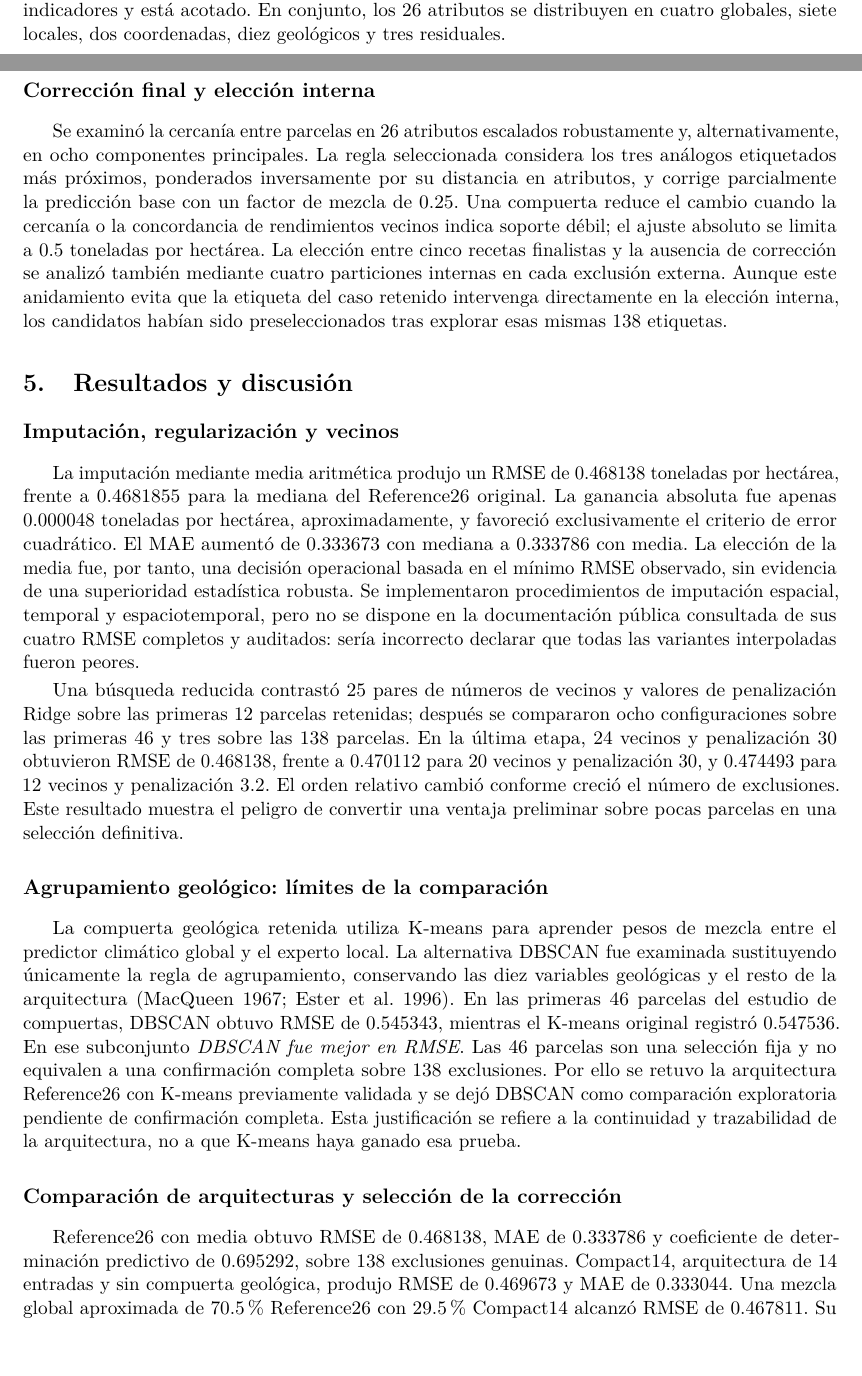
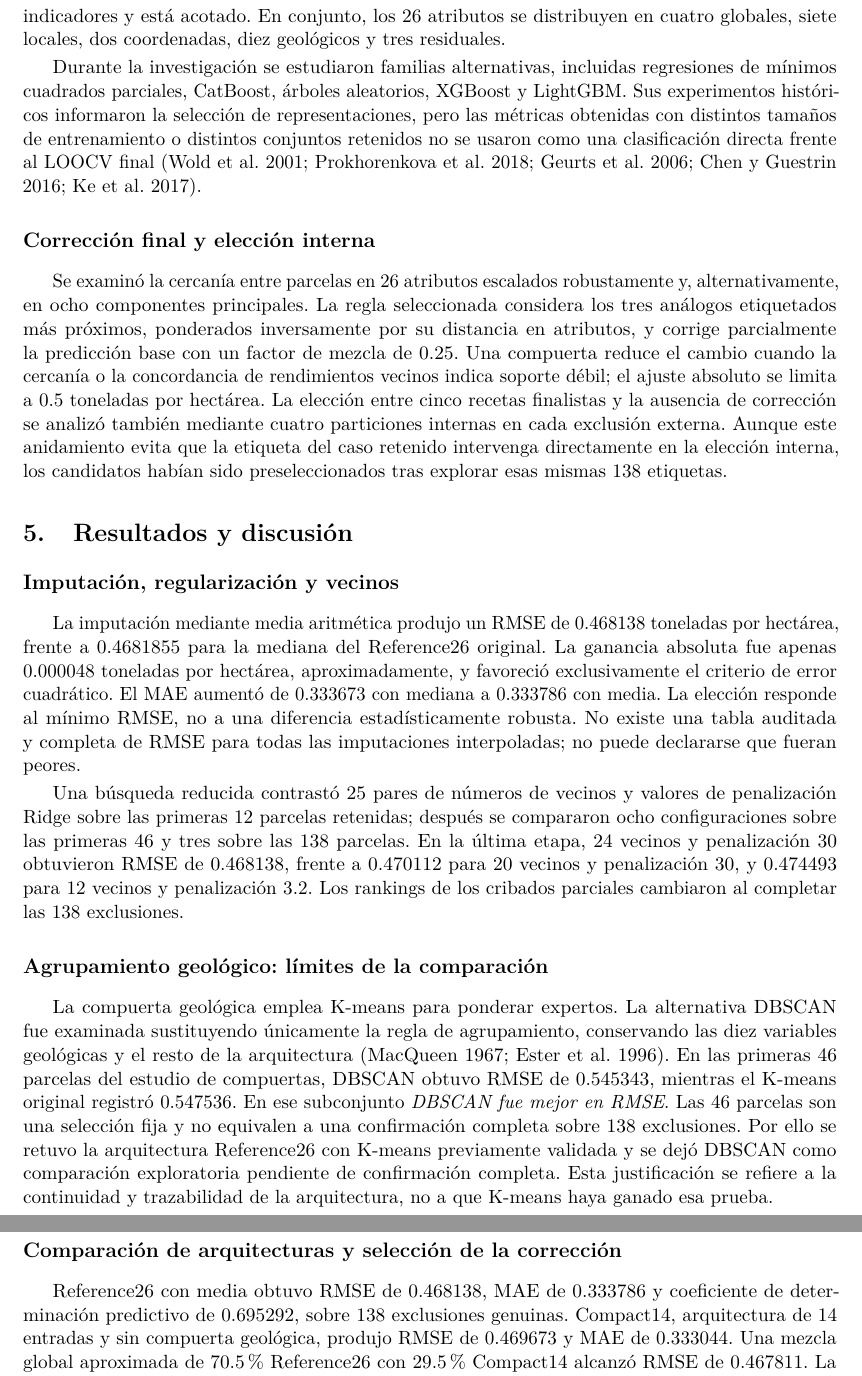
Before and after one commit to heri-espino/GeoC, a LaTeX paper (paper/main.tex, which reads paper/sections/04_metodologia.tex, paper/sections/05_resultados_discusion.tex): two parts of pages 3 and 4 of 11 before the commit and two parts of pages 4 and 5 of 11 after it, joined at a grey line, cut so that both start at the same text, the shorter picture padded with empty space. Compiled offline with pdfLaTeX.

Commit message:
docs: fit paper to FIRA word limits and document compared model families

```diff
--- a/paper/sections/04_metodologia.tex
+++ b/paper/sections/04_metodologia.tex
@@ -10,5 +10,7 @@ El componente C--T3 aplica Elastic Net sobre cuatro entradas: lluvia total del c
 \subsection*{Ponderación geológica y residuales}
 Las diez proporciones de composición geológica, transformadas mediante raíz cuadrada y centrado, alimentan un K-means de cuatro u ocho grupos; la alternativa se elige dentro del entrenamiento. Cada grupo recibe un peso regularizado que mezcla las predicciones global y local. Las coordenadas sirven para elegir vecinos del experto y no se confunden con las variables de agrupamiento geológico \parencite{MacQueen1967}. Se ensayó DBSCAN como alternativa de agrupamiento por densidad, con manejo explícito de ruido y asignación de parcelas nuevas, sin cambiar los demás componentes \parencite{Ester1996DBSCAN}. El corrector R3 utiliza tres indicadores de estructura histórica del NDVI, persistencia de heterogeneidad y pendiente mínima; es regularizado, se desactiva si faltan indicadores y está acotado. En conjunto, los 26 atributos se distribuyen en cuatro globales, siete locales, dos coordenadas, diez geológicos y tres residuales.
 
+Durante la investigación se estudiaron familias alternativas, incluidas regresiones de mínimos cuadrados parciales, CatBoost, árboles aleatorios, XGBoost y LightGBM. Sus experimentos históricos informaron la selección de representaciones, pero las métricas obtenidas con distintos tamaños de entrenamiento o distintos conjuntos retenidos no se usaron como una clasificación directa frente al LOOCV final \parencite{Wold2001,CatBoost2018,Geurts2006,XGBoost2016,LightGBM2017}.
+
 \subsection*{Corrección final y elección interna}
 Se examinó la cercanía entre parcelas en 26 atributos escalados robustamente y, alternativamente, en ocho componentes principales. La regla seleccionada considera los tres análogos etiquetados más próximos, ponderados inversamente por su distancia en atributos, y corrige parcialmente la predicción base con un factor de mezcla de 0.25. Una compuerta reduce el cambio cuando la cercanía o la concordancia de rendimientos vecinos indica soporte débil; el ajuste absoluto se limita a 0.5 toneladas por hectárea. La elección entre cinco recetas finalistas y la ausencia de corrección se analizó también mediante cuatro particiones internas en cada exclusión externa. Aunque este anidamiento evita que la etiqueta del caso retenido intervenga directamente en la elección interna, los candidatos habían sido preseleccionados tras explorar esas mismas 138 etiquetas.
--- a/paper/sections/05_resultados_discusion.tex
+++ b/paper/sections/05_resultados_discusion.tex
@@ -1,13 +1,13 @@
 \subsection*{Imputación, regularización y vecinos}
-La imputación mediante media aritmética produjo un RMSE de 0.468138 toneladas por hectárea, frente a 0.4681855 para la mediana del Reference26 original. La ganancia absoluta fue apenas 0.000048 toneladas por hectárea, aproximadamente, y favoreció exclusivamente el criterio de error cuadrático. El MAE aumentó de 0.333673 con mediana a 0.333786 con media. La elección de la media fue, por tanto, una decisión operacional basada en el mínimo RMSE observado, sin evidencia de una superioridad estadística robusta. Se implementaron procedimientos de imputación espacial, temporal y espaciotemporal, pero no se dispone en la documentación pública consultada de sus cuatro RMSE completos y auditados: sería incorrecto declarar que todas las variantes interpoladas fueron peores.
+La imputación mediante media aritmética produjo un RMSE de 0.468138 toneladas por hectárea, frente a 0.4681855 para la mediana del Reference26 original. La ganancia absoluta fue apenas 0.000048 toneladas por hectárea, aproximadamente, y favoreció exclusivamente el criterio de error cuadrático. El MAE aumentó de 0.333673 con mediana a 0.333786 con media. La elección responde al mínimo RMSE, no a una diferencia estadísticamente robusta. No existe una tabla auditada y completa de RMSE para todas las imputaciones interpoladas; no puede declararse que fueran peores.
 
-Una búsqueda reducida contrastó 25 pares de números de vecinos y valores de penalización Ridge sobre las primeras 12 parcelas retenidas; después se compararon ocho configuraciones sobre las primeras 46 y tres sobre las 138 parcelas. En la última etapa, 24 vecinos y penalización 30 obtuvieron RMSE de 0.468138, frente a 0.470112 para 20 vecinos y penalización 30, y 0.474493 para 12 vecinos y penalización 3.2. El orden relativo cambió conforme creció el número de exclusiones. Este resultado muestra el peligro de convertir una ventaja preliminar sobre pocas parcelas en una selección definitiva.
+Una búsqueda reducida contrastó 25 pares de números de vecinos y valores de penalización Ridge sobre las primeras 12 parcelas retenidas; después se compararon ocho configuraciones sobre las primeras 46 y tres sobre las 138 parcelas. En la última etapa, 24 vecinos y penalización 30 obtuvieron RMSE de 0.468138, frente a 0.470112 para 20 vecinos y penalización 30, y 0.474493 para 12 vecinos y penalización 3.2. Los rankings de los cribados parciales cambiaron al completar las 138 exclusiones.
 
 \subsection*{Agrupamiento geológico: límites de la comparación}
-La compuerta geológica retenida utiliza K-means para aprender pesos de mezcla entre el predictor climático global y el experto local. La alternativa DBSCAN fue examinada sustituyendo únicamente la regla de agrupamiento, conservando las diez variables geológicas y el resto de la arquitectura \parencite{MacQueen1967,Ester1996DBSCAN}. En las primeras 46 parcelas del estudio de compuertas, DBSCAN obtuvo RMSE de 0.545343, mientras el K-means original registró 0.547536. En ese subconjunto \emph{DBSCAN fue mejor en RMSE}. Las 46 parcelas son una selección fija y no equivalen a una confirmación completa sobre 138 exclusiones. Por ello se retuvo la arquitectura Reference26 con K-means previamente validada y se dejó DBSCAN como comparación exploratoria pendiente de confirmación completa. Esta justificación se refiere a la continuidad y trazabilidad de la arquitectura, no a que K-means haya ganado esa prueba.
+La compuerta geológica emplea K-means para ponderar expertos. La alternativa DBSCAN fue examinada sustituyendo únicamente la regla de agrupamiento, conservando las diez variables geológicas y el resto de la arquitectura \parencite{MacQueen1967,Ester1996DBSCAN}. En las primeras 46 parcelas del estudio de compuertas, DBSCAN obtuvo RMSE de 0.545343, mientras el K-means original registró 0.547536. En ese subconjunto \emph{DBSCAN fue mejor en RMSE}. Las 46 parcelas son una selección fija y no equivalen a una confirmación completa sobre 138 exclusiones. Por ello se retuvo la arquitectura Reference26 con K-means previamente validada y se dejó DBSCAN como comparación exploratoria pendiente de confirmación completa. Esta justificación se refiere a la continuidad y trazabilidad de la arquitectura, no a que K-means haya ganado esa prueba.
 
 \subsection*{Comparación de arquitecturas y selección de la corrección}
-Reference26 con media obtuvo RMSE de 0.468138, MAE de 0.333786 y coeficiente de determinación predictivo de 0.695292, sobre 138 exclusiones genuinas. Compact14, arquitectura de 14 entradas y sin compuerta geológica, produjo RMSE de 0.469673 y MAE de 0.333044. Una mezcla global aproximada de 70.5\% Reference26 con 29.5\% Compact14 alcanzó RMSE de 0.467811. Su mejora frente al primero fue de solo 0.000327 toneladas por hectárea y la ventaja desapareció al excluir la parcela con mayor contribución favorable. El ensamble no se promovió como una ganancia robusta.
+Reference26 con media obtuvo RMSE de 0.468138, MAE de 0.333786 y coeficiente de determinación predictivo de 0.695292, sobre 138 exclusiones genuinas. Compact14, arquitectura de 14 entradas y sin compuerta geológica, produjo RMSE de 0.469673 y MAE de 0.333044. Una mezcla global aproximada de 70.5\% Reference26 con 29.5\% Compact14 alcanzó RMSE de 0.467811. La mejora de 0.000327 t/ha desapareció al excluir el caso más favorable. El ensamble no se promovió como una ganancia robusta.
 
 \begin{table}[htbp]
 \centering
```
Also changed, not shown: paper/sections/03_objetivos.tex (+2 -0 lines), paper/sections/06_inclusion.tex (+2 -0 lines), paper/sections/07_conclusiones.tex (+4 -4 lines), paper/sections/05_resultados_discusion.tex (2 more changed lines).
